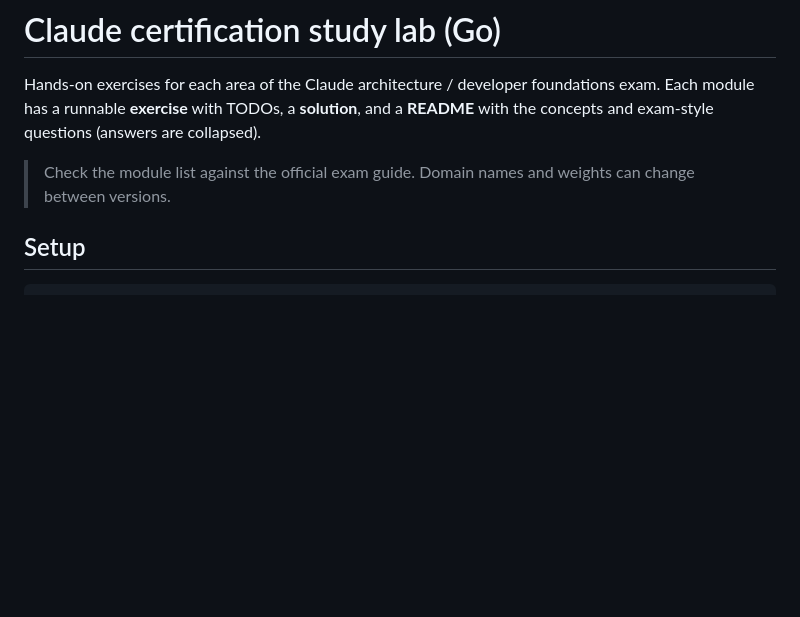
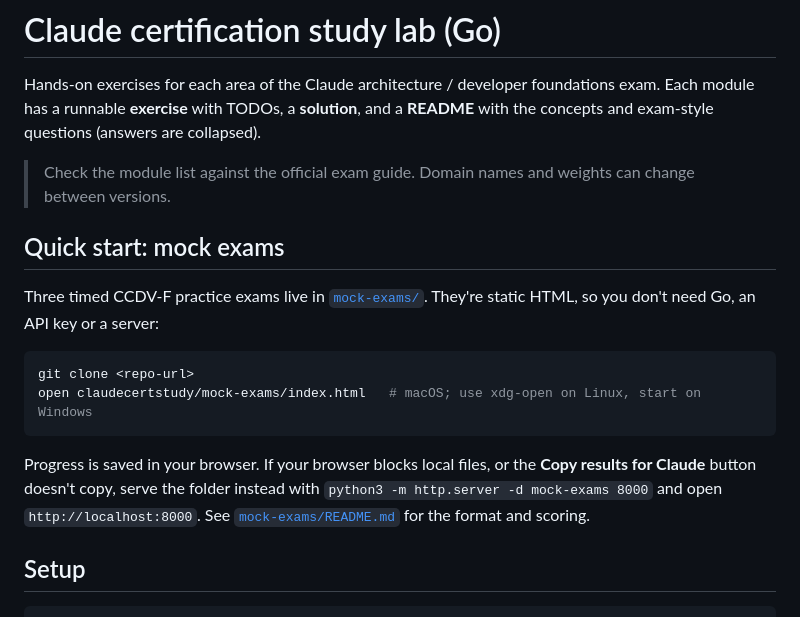
Before and after one commit to hannahgkeel/claudecertstudy, a Markdown page: README.md, the part around the change. GitHub-like rendering; blank space fills up the shorter version.

Commit message:
Add quick start instructions for CCDV-F mock exams in README

````diff
--- a/README.md
+++ b/README.md
@@ -3,6 +3,17 @@
 Hands-on exercises for each area of the Claude architecture / developer foundations exam. Each module has a runnable **exercise** with TODOs, a **solution**, and a **README** with the concepts and exam-style questions (answers are collapsed).
 
 > Check the module list against the official exam guide. Domain names and weights can change between versions.
+
+## Quick start: mock exams
+
+Three timed CCDV-F practice exams live in [`mock-exams/`](mock-exams/). They're static HTML, so you don't need Go, an API key or a server:
+
+```bash
+git clone <repo-url>
+open claudecertstudy/mock-exams/index.html   # macOS; use xdg-open on Linux, start on Windows
+```
+
+Progress is saved in your browser. If your browser blocks local files, or the **Copy results for Claude** button doesn't copy, serve the folder instead with `python3 -m http.server -d mock-exams 8000` and open `http://localhost:8000`. See [`mock-exams/README.md`](mock-exams/README.md) for the format and scoring.
 
 ## Setup
 
````
